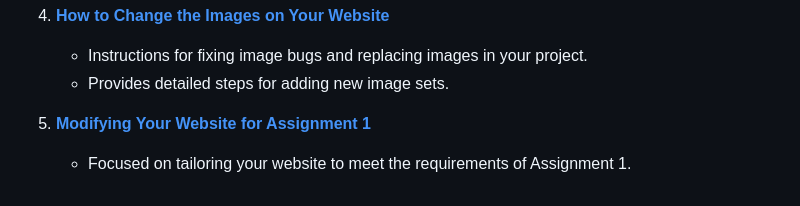
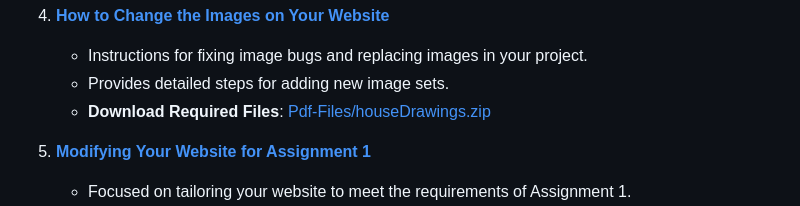
Before and after one commit to jalynanicole/Portfolio-2, a Markdown page: tutorials/README.md, the part around the change. GitHub-like rendering.

Commit message:
added features

```diff
--- a/tutorials/README.md
+++ b/tutorials/README.md
@@ -21,6 +21,7 @@ Welcome to the **Tutorials** folder! Here you’ll find step-by-step guides to h
 4. **[How to Change the Images on Your Website](Pdf-Files/How%20to%20Change%20the%20Images%20on%20your%20Website.pdf)**
    - Instructions for fixing image bugs and replacing images in your project.
    - Provides detailed steps for adding new image sets.
+   - **Download Required Files**: [Pdf-Files/houseDrawings.zip](Zip-Files/houseDrawings.zip)
 
 5. **[Modifying Your Website for Assignment 1](Pdf-Files/Modifying%20your%20Website%20for%20Assignment%201.pdf)**
    - Focused on tailoring your website to meet the requirements of Assignment 1.
```
